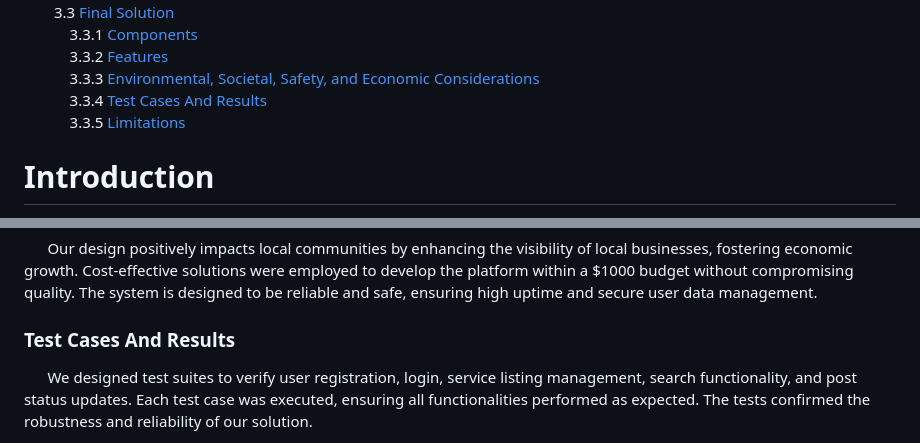
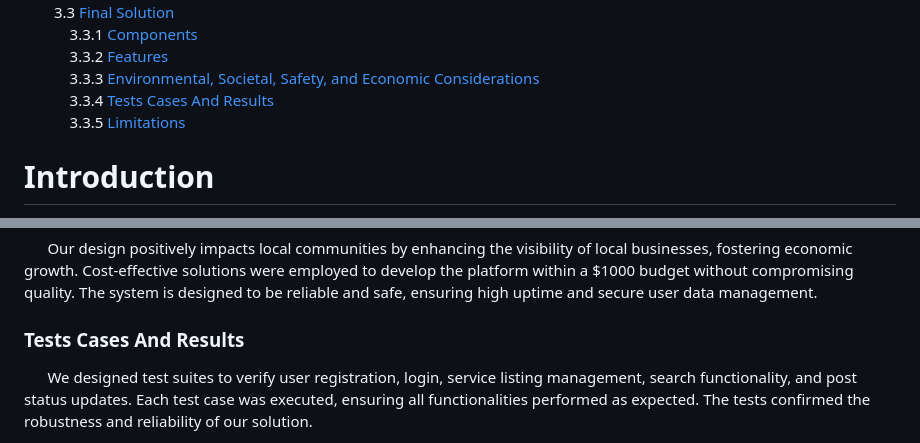
Before and after one commit to BinaryQuBit/FIA-Local-Service-Finder, a Markdown page: REPORT.md, 2 parts joined by grey strips. GitHub-like rendering.

```diff
--- a/REPORT.md
+++ b/REPORT.md
@@ -18,7 +18,7 @@
         <br>&nbsp;&nbsp;&nbsp;&nbsp;3.3.1 [Components](#components)
         <br>&nbsp;&nbsp;&nbsp;&nbsp;3.3.2 [Features](#features)
         <br>&nbsp;&nbsp;&nbsp;&nbsp;3.3.3 [Environmental, Societal, Safety, and Economic Considerations](#environmental-societal-safety-and-economic-considerations)
-        <br>&nbsp;&nbsp;&nbsp;&nbsp;3.3.4 [Test Cases And Results](#tests-and-results)
+        <br>&nbsp;&nbsp;&nbsp;&nbsp;3.3.4 [Tests Cases And Results](#tests-and-results)
         <br>&nbsp;&nbsp;&nbsp;&nbsp;3.3.5 [Limitations](#limitations)
 
 
@@ -112,7 +112,7 @@
 
 &nbsp;&nbsp;&nbsp;&nbsp;&nbsp;&nbsp;Our design positively impacts local communities by enhancing the visibility of local businesses, fostering economic growth. Cost-effective solutions were employed to develop the platform within a $1000 budget without compromising quality. The system is designed to be reliable and safe, ensuring high uptime and secure user data management.
 
-### Test Cases And Results
+### Tests Cases And Results
 
 &nbsp;&nbsp;&nbsp;&nbsp;&nbsp;&nbsp;We designed test suites to verify user registration, login, service listing management, search functionality, and post status updates. Each test case was executed, ensuring all functionalities performed as expected. The tests confirmed the robustness and reliability of our solution.
 
```
